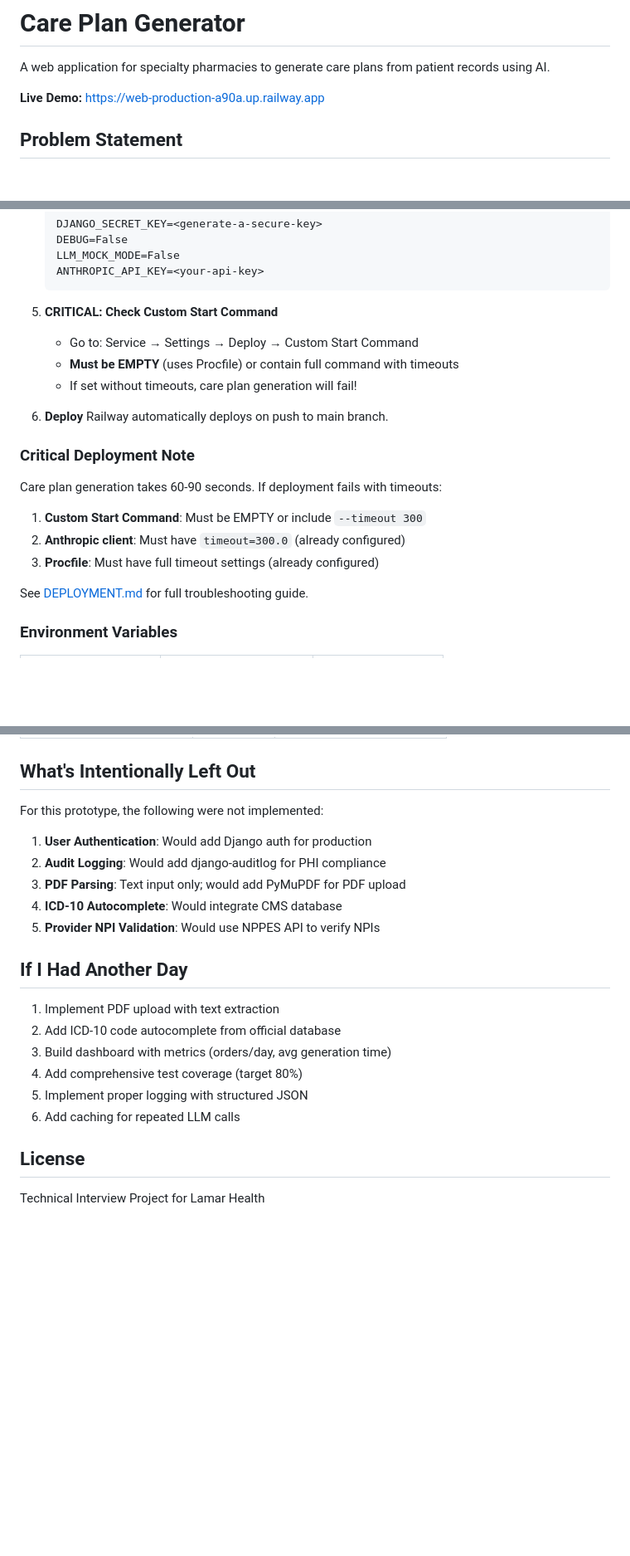
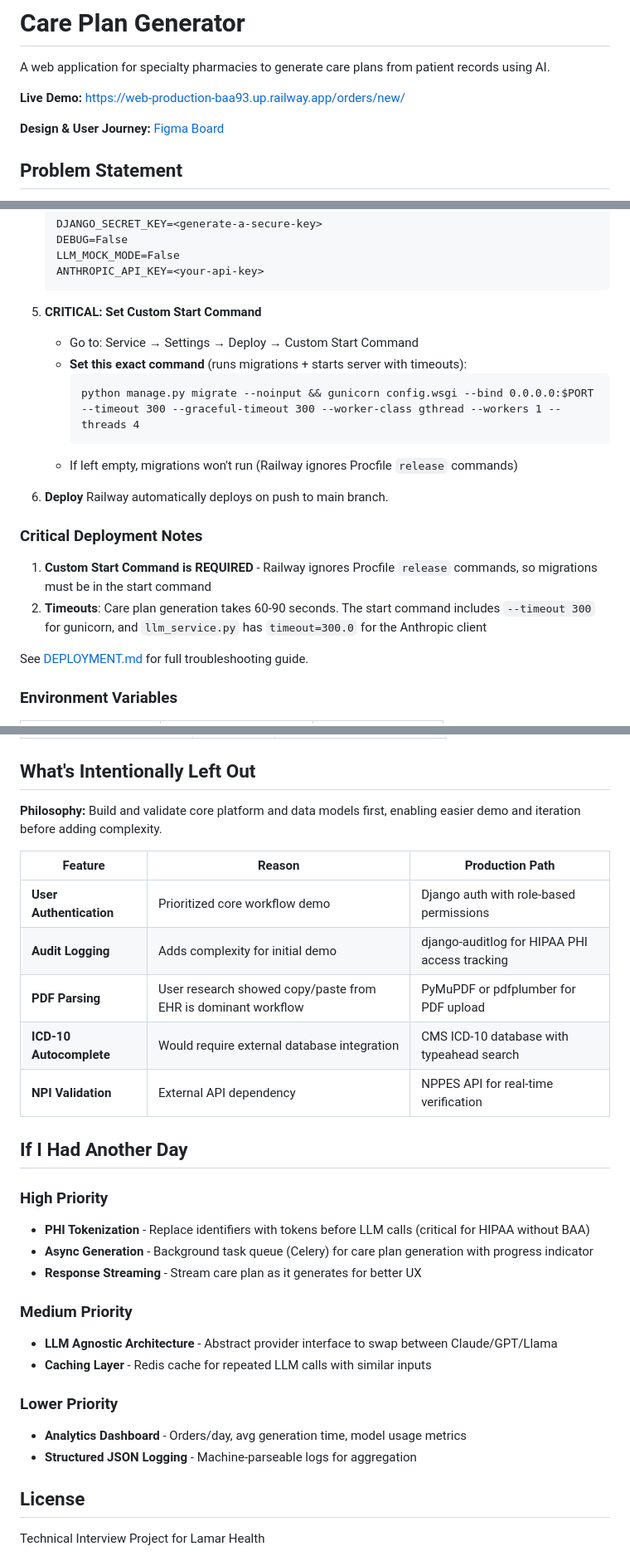
Before and after one commit to gsingh-northwestern/careplan-project, a Markdown page: README.md, 3 parts joined by grey strips. Shown at 83% size. GitHub-like rendering; blank space fills up the shorter version.

Commit message:
Update docs: deployment fix, new links, improved sections
- Add Figma design board link to README
- Update live demo URL to new Railway deployment
- Update 'What's Intentionally Left Out' with table format
- Update 'If I Had Another Day' with prioritized tiers
- Document critical Railway deployment fix: Custom Start Command
  must include migrations (Railway ignores Procfile release commands)
- Update deployment instructions to prevent "no such table" errors

Co-Authored-By: Claude Opus 4.5 <noreply@anthropic.com>

````diff
--- a/README.md
+++ b/README.md
@@ -2,7 +2,9 @@
 
 A web application for specialty pharmacies to generate care plans from patient records using AI.
 
-**Live Demo:** https://web-production-a90a.up.railway.app
+**Live Demo:** [https://web-production-baa93.up.railway.app/orders/new/](https://web-production-baa93.up.railway.app/orders/new/)
+
+**Design & User Journey:** [Figma Board](https://www.figma.com/board/9XyF0eifxW45fTG60LJs69/Lamar-Health---Care-Plan-Project?node-id=2-16&t=h71BJT3G39KtgUQh-1)
 
 ## Problem Statement
 
@@ -111,21 +113,21 @@ The application is configured for one-click deployment to Railway.
    ANTHROPIC_API_KEY=<your-api-key>
    ```
 
-5. **CRITICAL: Check Custom Start Command**
+5. **CRITICAL: Set Custom Start Command**
    - Go to: Service → Settings → Deploy → Custom Start Command
-   - **Must be EMPTY** (uses Procfile) or contain full command with timeouts
-   - If set without timeouts, care plan generation will fail!
+   - **Set this exact command** (runs migrations + starts server with timeouts):
+     ```
+     python manage.py migrate --noinput && gunicorn config.wsgi --bind 0.0.0.0:$PORT --timeout 300 --graceful-timeout 300 --worker-class gthread --workers 1 --threads 4
+     ```
+   - If left empty, migrations won't run (Railway ignores Procfile `release` commands)
 
 6. **Deploy**
    Railway automatically deploys on push to main branch.
 
-### Critical Deployment Note
+### Critical Deployment Notes
 
-Care plan generation takes 60-90 seconds. If deployment fails with timeouts:
-
-1. **Custom Start Command**: Must be EMPTY or include `--timeout 300`
-2. **Anthropic client**: Must have `timeout=300.0` (already configured)
-3. **Procfile**: Must have full timeout settings (already configured)
+1. **Custom Start Command is REQUIRED** - Railway ignores Procfile `release` commands, so migrations must be in the start command
+2. **Timeouts**: Care plan generation takes 60-90 seconds. The start command includes `--timeout 300` for gunicorn, and `llm_service.py` has `timeout=300.0` for the Anthropic client
 
 See [DEPLOYMENT.md](DEPLOYMENT.md) for full troubleshooting guide.
 
@@ -237,22 +239,30 @@ lamar-careplan/
 
 ## What's Intentionally Left Out
 
-For this prototype, the following were not implemented:
+**Philosophy:** Build and validate core platform and data models first, enabling easier demo and iteration before adding complexity.
 
-1. **User Authentication**: Would add Django auth for production
-2. **Audit Logging**: Would add django-auditlog for PHI compliance
-3. **PDF Parsing**: Text input only; would add PyMuPDF for PDF upload
-4. **ICD-10 Autocomplete**: Would integrate CMS database
-5. **Provider NPI Validation**: Would use NPPES API to verify NPIs
+| Feature | Reason | Production Path |
+|---------|--------|-----------------|
+| **User Authentication** | Prioritized core workflow demo | Django auth with role-based permissions |
+| **Audit Logging** | Adds complexity for initial demo | django-auditlog for HIPAA PHI access tracking |
+| **PDF Parsing** | User research showed copy/paste from EHR is dominant workflow | PyMuPDF or pdfplumber for PDF upload |
+| **ICD-10 Autocomplete** | Would require external database integration | CMS ICD-10 database with typeahead search |
+| **NPI Validation** | External API dependency | NPPES API for real-time verification |
 
 ## If I Had Another Day
 
-1. Implement PDF upload with text extraction
-2. Add ICD-10 code autocomplete from official database
-3. Build dashboard with metrics (orders/day, avg generation time)
-4. Add comprehensive test coverage (target 80%)
-5. Implement proper logging with structured JSON
-6. Add caching for repeated LLM calls
+### High Priority
+- **PHI Tokenization** - Replace identifiers with tokens before LLM calls (critical for HIPAA without BAA)
+- **Async Generation** - Background task queue (Celery) for care plan generation with progress indicator
+- **Response Streaming** - Stream care plan as it generates for better UX
+
+### Medium Priority
+- **LLM Agnostic Architecture** - Abstract provider interface to swap between Claude/GPT/Llama
+- **Caching Layer** - Redis cache for repeated LLM calls with similar inputs
+
+### Lower Priority
+- **Analytics Dashboard** - Orders/day, avg generation time, model usage metrics
+- **Structured JSON Logging** - Machine-parseable logs for aggregation
 
 ## License
 
````
Also changed, not shown: DEPLOYMENT.md (+31 -9 lines).
